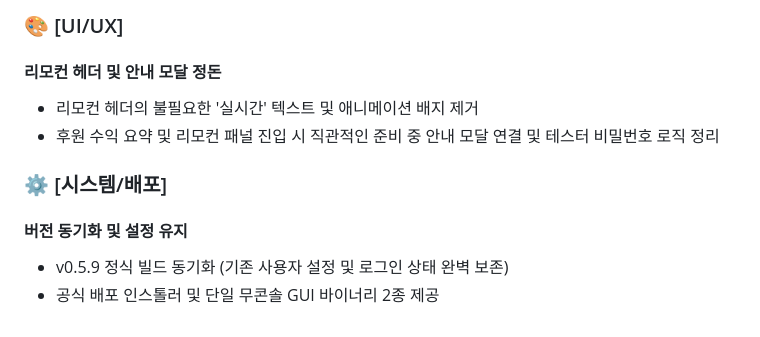
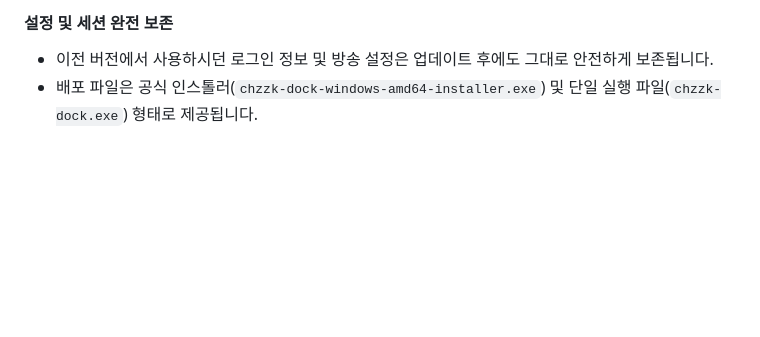
Before and after one commit to MK0522/chzzk-dock, a Markdown page: RELEASE_NOTES.md, the part around the change printed below. Drawn GitHub-style; blank space fills up the shorter version.

```diff
--- a/RELEASE_NOTES.md
+++ b/RELEASE_NOTES.md
@@ -62,12 +40,4 @@
 
-### 🎨 [UI/UX]
-
-#### 리모컨 헤더 및 안내 모달 정돈
-- 리모컨 헤더의 불필요한 '실시간' 텍스트 및 애니메이션 배지 제거
-- 후원 수익 요약 및 리모컨 패널 진입 시 직관적인 준비 중 안내 모달 연결 및 테스터 비밀번호 로직 정리
-
-### ⚙️ [시스템/배포]
-
-#### 버전 동기화 및 설정 유지
-- v0.5.9 정식 빌드 동기화 (기존 사용자 설정 및 로그인 상태 완벽 보존)
-- 공식 배포 인스톨러 및 단일 무콘솔 GUI 바이너리 2종 제공
+#### 설정 및 세션 완전 보존
+- 이전 버전에서 사용하시던 로그인 정보 및 방송 설정은 업데이트 후에도 그대로 안전하게 보존됩니다.
+- 배포 파일은 공식 인스톨러(`chzzk-dock-windows-amd64-installer.exe`) 및 단일 실행 파일(`chzzk-dock.exe`) 형태로 제공됩니다.
```
Also changed, not shown: other parts of RELEASE_NOTES.md (+23 -45 lines), README.md (+1 -1 lines), docs/preview.png, 8 other files.
